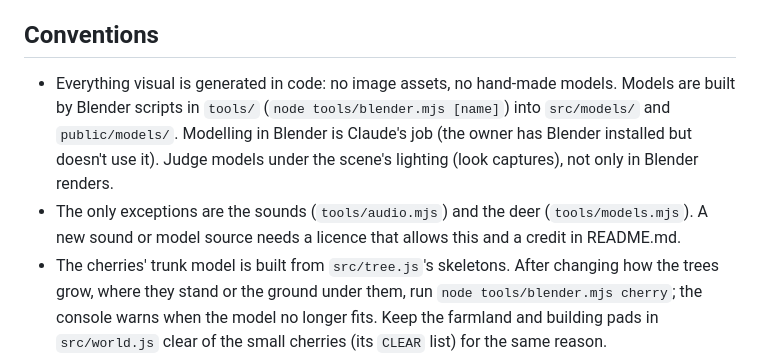
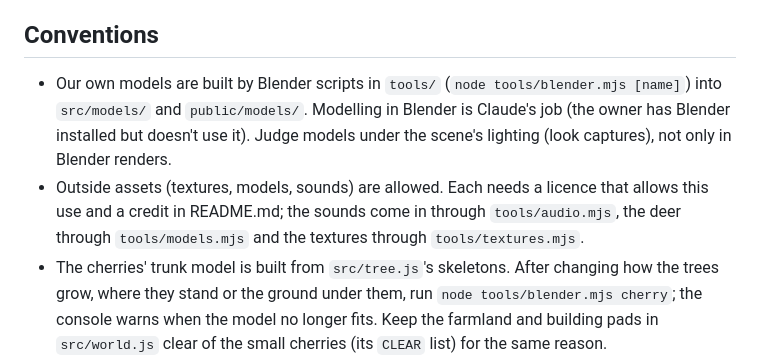
Before and after one commit to smolpaw/sakura-river, a Markdown page: CLAUDE.md, the part around the change. GitHub-like rendering.

Commit message:
docs(claude): outside assets are allowed with a licence and a credit

```diff
--- a/CLAUDE.md
+++ b/CLAUDE.md
@@ -10,8 +10,8 @@ Procedural Three.js scene. README.md has the commands, the file layout and the e
 
 ## Conventions
 
-- Everything visual is generated in code: no image assets, no hand-made models. Models are built by Blender scripts in `tools/` (`node tools/blender.mjs [name]`) into `src/models/` and `public/models/`. Modelling in Blender is Claude's job (the owner has Blender installed but doesn't use it). Judge models under the scene's lighting (look captures), not only in Blender renders.
-- The only exceptions are the sounds (`tools/audio.mjs`) and the deer (`tools/models.mjs`). A new sound or model source needs a licence that allows this and a credit in README.md.
+- Our own models are built by Blender scripts in `tools/` (`node tools/blender.mjs [name]`) into `src/models/` and `public/models/`. Modelling in Blender is Claude's job (the owner has Blender installed but doesn't use it). Judge models under the scene's lighting (look captures), not only in Blender renders.
+- Outside assets (textures, models, sounds) are allowed. Each needs a licence that allows this use and a credit in README.md; the sounds come in through `tools/audio.mjs`, the deer through `tools/models.mjs` and the textures through `tools/textures.mjs`.
 - The cherries' trunk model is built from `src/tree.js`'s skeletons. After changing how the trees grow, where they stand or the ground under them, run `node tools/blender.mjs cherry`; the console warns when the model no longer fits. Keep the farmland and building pads in `src/world.js` clear of the small cherries (its `CLEAR` list) for the same reason.
 - `three` is pinned. The materials subclass three internals (`PhysicalLightingModel`), `main.js` wraps `renderer._getFallback` and `lods.js` patches `WGSLNodeBuilder.getUniformFromNode`. After any upgrade, check the look and `createMs`.
 - The time of day doesn't tick (owner decision): only the time-lapse to a newly picked time moves it. Don't propose a running clock.
```
